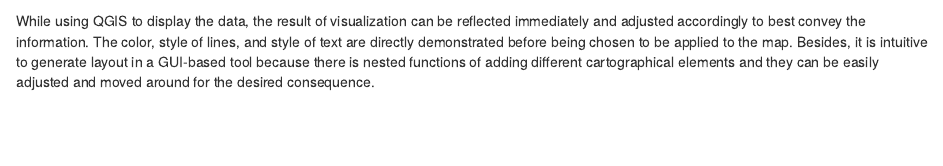
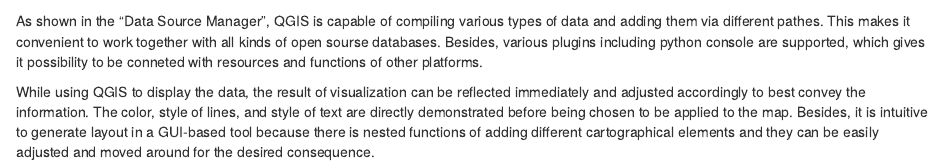
Before and after one commit to yunjinghu226/CASA0005GIS, an R Markdown document (AssessmentPart1.Rmd): the page in a window 1100 px wide, from 1360 px down. Rendered offline with R 4.5, knitr and Pandoc, with nearby package versions.

Commit message:
QGIS write up

```diff
--- a/AssessmentPart1.Rmd
+++ b/AssessmentPart1.Rmd
@@ -38,6 +38,8 @@
 Lastly, the layout was generated using "Layout Manager".
 ![generate layout](layout.png)
 
+As shown in the "Data Source Manager", QGIS is capable of compiling various types of data and adding them via different pathes. This makes it convenient to work together with all kinds of open sourse databases. Besides, various plugins including python console are supported, which gives it possibility to be conneted with resources and functions of other platforms.
+
 While using QGIS to display the data, the result of visualization can be reflected immediately and adjusted accordingly to best convey the information. The color, style of lines, and style of text are directly demonstrated before being chosen to be applied to the map. Besides, it is intuitive to generate layout in a GUI-based tool because there is nested functions of adding different cartographical elements and they can be easily adjusted and moved around for the desired consequence.
 
 * Map created with RStudio
```
